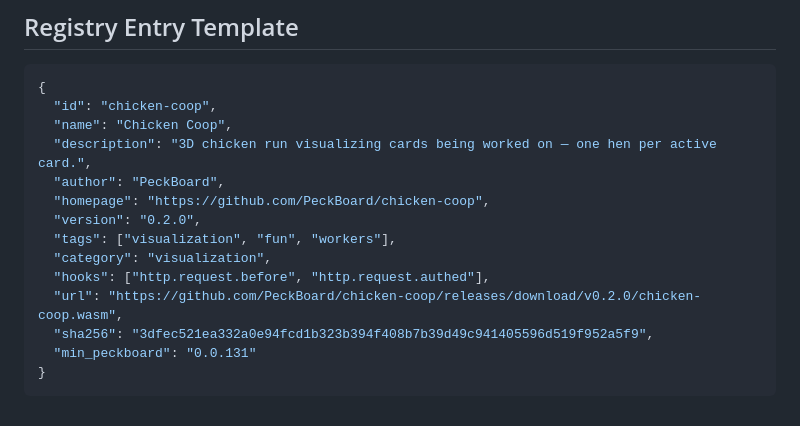
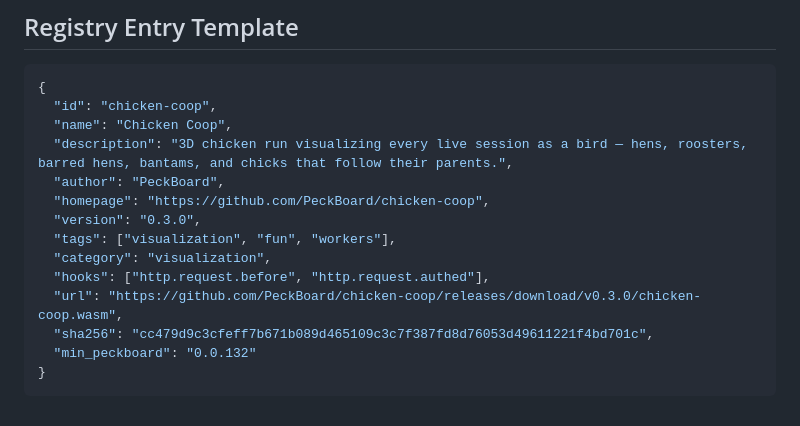
Before and after one commit to PeckBoard/chicken-coop, a Markdown page: README.md, the part around the change. Rendered like a GitHub page.

Commit message:
README: sync registry snippet to v0.3.0
Co-Authored-By: Claude Fable 5 <noreply@anthropic.com>

````diff
--- a/README.md
+++ b/README.md
@@ -92,15 +92,15 @@ phases, activity counter, and despawn via the page's DOM mirror
 {
   "id": "chicken-coop",
   "name": "Chicken Coop",
-  "description": "3D chicken run visualizing cards being worked on — one hen per active card.",
+  "description": "3D chicken run visualizing every live session as a bird — hens, roosters, barred hens, bantams, and chicks that follow their parents.",
   "author": "PeckBoard",
   "homepage": "https://github.com/PeckBoard/chicken-coop",
-  "version": "0.2.0",
+  "version": "0.3.0",
   "tags": ["visualization", "fun", "workers"],
   "category": "visualization",
   "hooks": ["http.request.before", "http.request.authed"],
-  "url": "https://github.com/PeckBoard/chicken-coop/releases/download/v0.2.0/chicken-coop.wasm",
-  "sha256": "3dfec521ea332a0e94fcd1b323b394f408b7b39d49c941405596d519f952a5f9",
-  "min_peckboard": "0.0.131"
+  "url": "https://github.com/PeckBoard/chicken-coop/releases/download/v0.3.0/chicken-coop.wasm",
+  "sha256": "cc479d9c3cfeff7b671b089d465109c3c7f387fd8d76053d49611221f4bd701c",
+  "min_peckboard": "0.0.132"
 }
 ```
````
